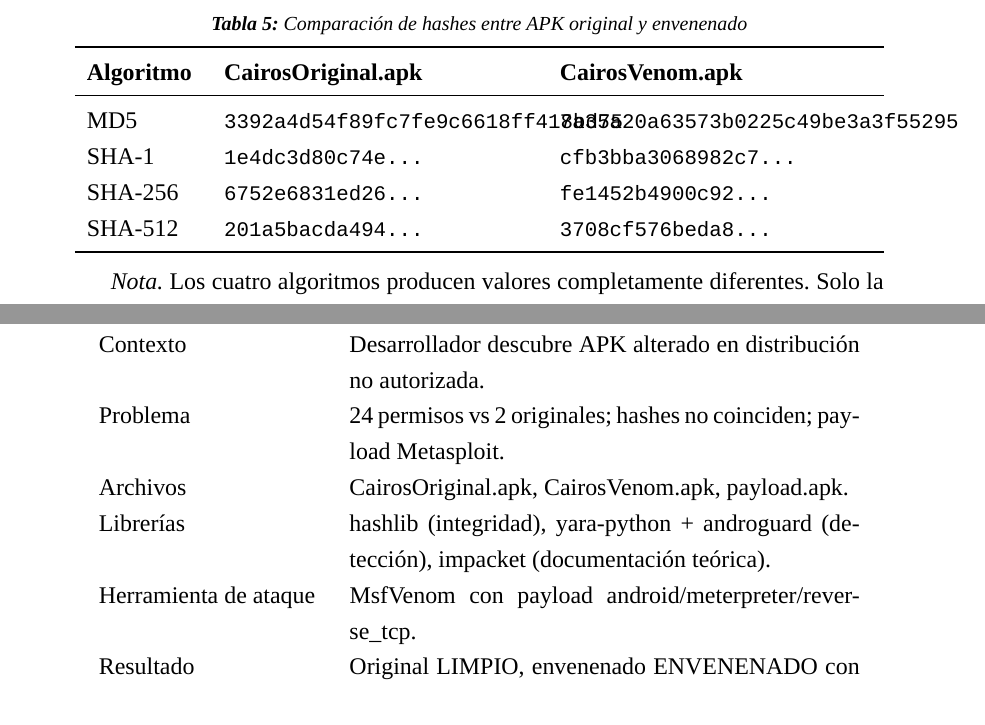
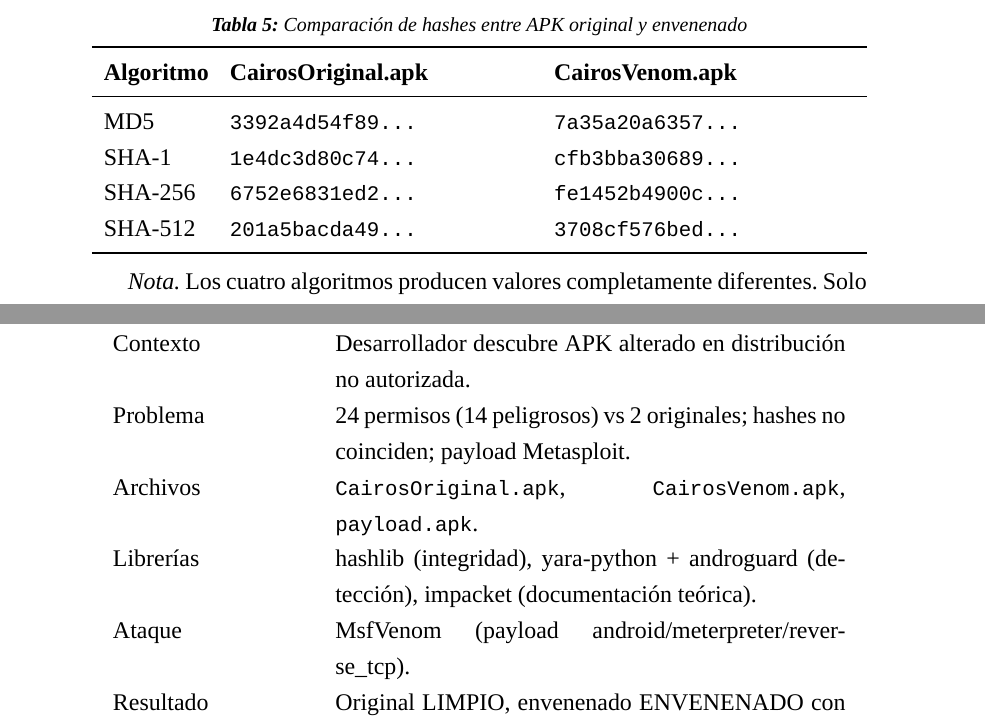
Before and after one commit to AlvaroHuacacSoto/hashlib-Jara, a LaTeX document (monografia_librerias_python_ciberseguridad.tex): two parts of pages 12 and 22 of 25, joined at a grey line, cut so that both start at the same text. Compiled offline with XeLaTeX.

Commit message:
Fix table column widths, URL overflow, remove blue links, add institutional data

```diff
--- a/monografia_librerias_python_ciberseguridad.tex
+++ b/monografia_librerias_python_ciberseguridad.tex
@@ -71,7 +71,9 @@
 
 % --- Hipervínculos ---
 \usepackage[colorlinks=false,hidelinks]{hyperref}
+\IfFileExists{xurl.sty}{\usepackage{xurl}}{} % allow URL line breaks anywhere
 \usepackage{url}
+\urlstyle{same}
 
 % --- Paquetes adicionales ---
 \usepackage{amsmath,amssymb}
@@ -531,14 +533,14 @@
 \begin{threeparttable}
 \caption{\textit{Comparación de hashes entre APK original y envenenado}}
 \label{tab:hashes_apk}
-\begin{tabular}{p{2cm}p{5.5cm}p{5.5cm}}
+\begin{tabular}{p{1.8cm}p{5.3cm}p{5.3cm}}
 \toprule
 \textbf{Algoritmo} & \textbf{CairosOriginal.apk} & \textbf{CairosVenom.apk} \\
 \midrule
-MD5 & \texttt{3392a4d54f89fc7fe9c6618ff418bd75} & \texttt{7a35a20a63573b0225c49be3a3f55295} \\
-SHA-1 & \texttt{1e4dc3d80c74e...} & \texttt{cfb3bba3068982c7...} \\
-SHA-256 & \texttt{6752e6831ed26...} & \texttt{fe1452b4900c92...} \\
-SHA-512 & \texttt{201a5bacda494...} & \texttt{3708cf576beda8...} \\
+MD5 & \texttt{3392a4d54f89...} & \texttt{7a35a20a6357...} \\
+SHA-1 & \texttt{1e4dc3d80c74...} & \texttt{cfb3bba30689...} \\
+SHA-256 & \texttt{6752e6831ed2...} & \texttt{fe1452b4900c...} \\
+SHA-512 & \texttt{201a5bacda49...} & \texttt{3708cf576bed...} \\
 \bottomrule
 \end{tabular}
 \begin{tablenotes}
@@ -1064,10 +1066,10 @@
 \textbf{Elemento} & \textbf{Descripción} \\
 \midrule
 Contexto & Desarrollador descubre APK alterado en distribución no autorizada. \\
-Problema & 24 permisos vs 2 originales; hashes no coinciden; payload Metasploit. \\
-Archivos & CairosOriginal.apk, CairosVenom.apk, payload.apk. \\
+Problema & 24 permisos (14 peligrosos) vs 2 originales; hashes no coinciden; payload Metasploit. \\
+Archivos & \texttt{CairosOriginal.apk}, \texttt{CairosVenom.apk}, \texttt{payload.apk}. \\
 Librerías & hashlib (integridad), yara-python + androguard (detección), impacket (documentación teórica). \\
-Herramienta de ataque & MsfVenom con payload android/meterpreter/reverse\_tcp. \\
+Ataque & MsfVenom (payload android/meterpreter/reverse\_tcp). \\
 Resultado & Original LIMPIO, envenenado ENVENENADO con 14 indicadores. \\
 \bottomrule
 \end{tabular}
```
Also changed, not shown: monografia_librerias_python_ciberseguridad.pdf, monografia_librerias_python_ciberseguridad.tex (24 more changed lines).
